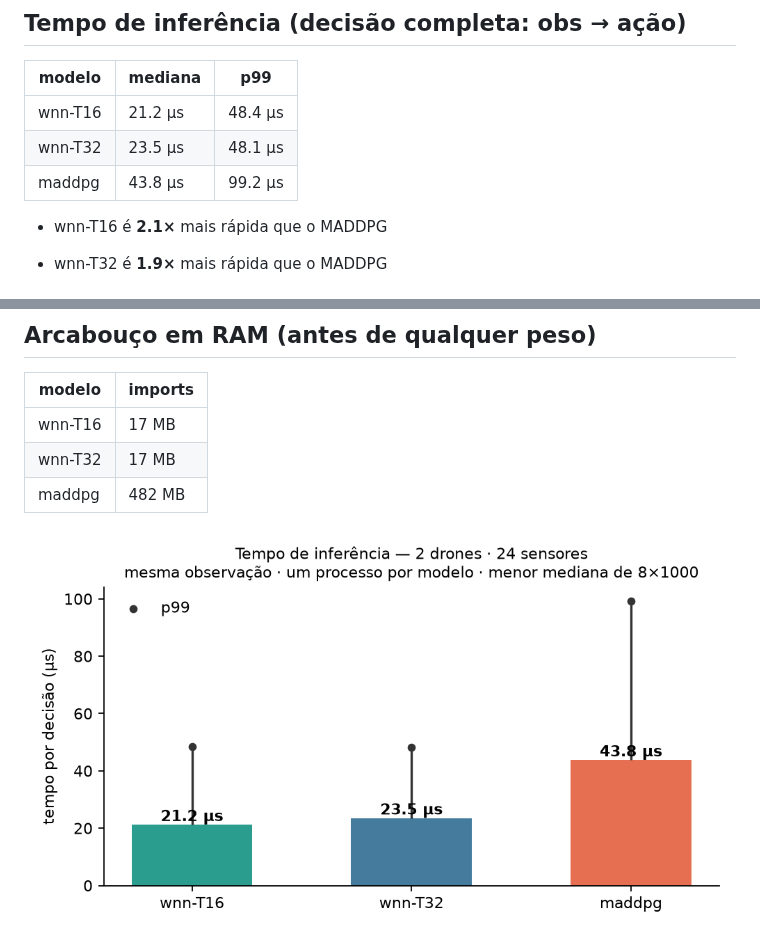
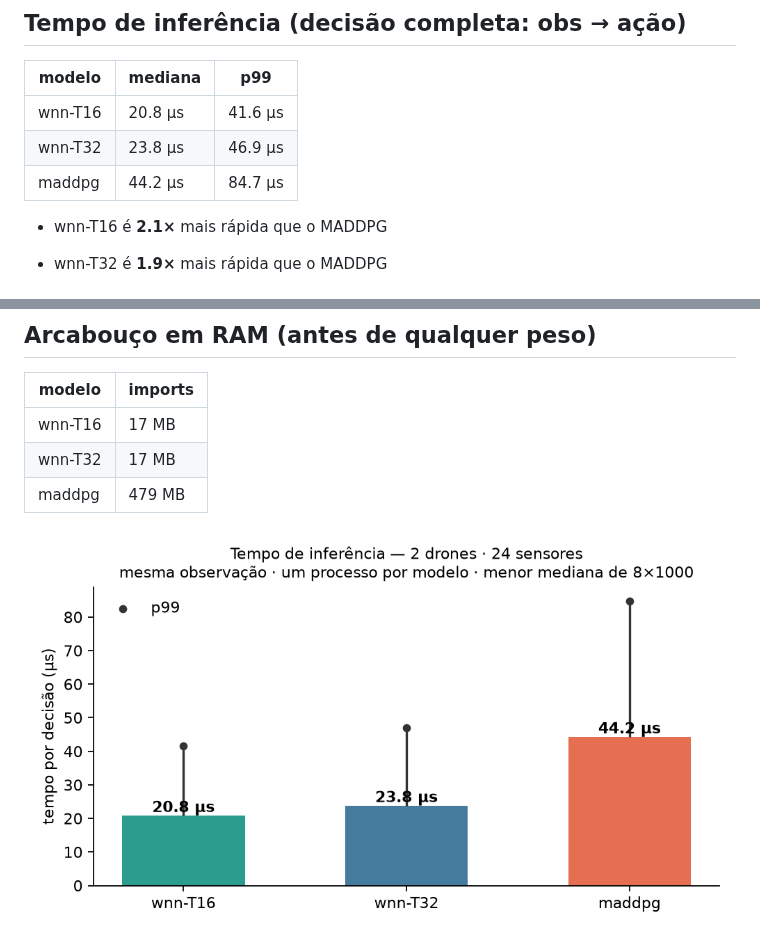
Before and after one commit to RNagao/uav-wnn, a Markdown page: reports/spec03-latencia-memoria-a2s24.md, 2 parts joined by grey strips. GitHub-like rendering; pictures changed too: reports/spec03-latencia-a2s24.png.

Commit message:
fix(docs): a alegação de latência do bitmap era falsa — corrigida com a medição
O commit anterior dizia "latência não piora: 15,7 µs"; escrevi a mensagem
antes de medir, e a medição (duas rodadas, máquina quieta) diz outra coisa:

    chaves int32     15,8 µs   rede 361 KB
    bitmap + rank    20,8 µs   rede 300 KB    (+5 µs, −61 KB)

O rank em NumPy custa ~13 despachos de ufunc pequenos contra a chamada única
do searchsorted, e neste tamanho o despacho domina. Em C a conta inverte
(POPCNT é uma instrução) — o bitmap é o formato certo do artefato embarcado, e
por isso fica; o docstring agora diz o preço em vez de negá-lo. Contra o
MADDPG a WNN segue 2,1× mais rápida.

O bit a bit não está em questão: 7 deploys, 60/60 episódios da campanha e a
suíte (399) confirmam identidade de comportamento.

Co-Authored-By: Claude Opus 5 <noreply@anthropic.com>

```diff
--- a/reports/spec03-latencia-memoria-a2s24.md
+++ b/reports/spec03-latencia-memoria-a2s24.md
@@ -6,9 +6,9 @@ Gerado por `scripts/spec03_latencia_memoria.py` em 2026-08-27 · x86_64 · mesma
 
 | modelo | mediana | p99 |
 | --- | --- | --- |
-| wnn-T16 | 21.2 µs | 48.4 µs |
-| wnn-T32 | 23.5 µs | 48.1 µs |
-| maddpg | 43.8 µs | 99.2 µs |
+| wnn-T16 | 20.8 µs | 41.6 µs |
+| wnn-T32 | 23.8 µs | 46.9 µs |
+| maddpg | 44.2 µs | 84.7 µs |
 
 - wnn-T16 é **2.1×** mais rápida que o MADDPG
 
@@ -33,7 +33,7 @@ Gerado por `scripts/spec03_latencia_memoria.py` em 2026-08-27 · x86_64 · mesma
 | --- | --- |
 | wnn-T16 | 17 MB |
 | wnn-T32 | 17 MB |
-| maddpg | 482 MB |
+| maddpg | 479 MB |
 
 ![tempos](spec03-latencia-a2s24.png)
 ![memória](spec03-memoria-a2s24.png)
```
Also changed, not shown: 1 other file.
